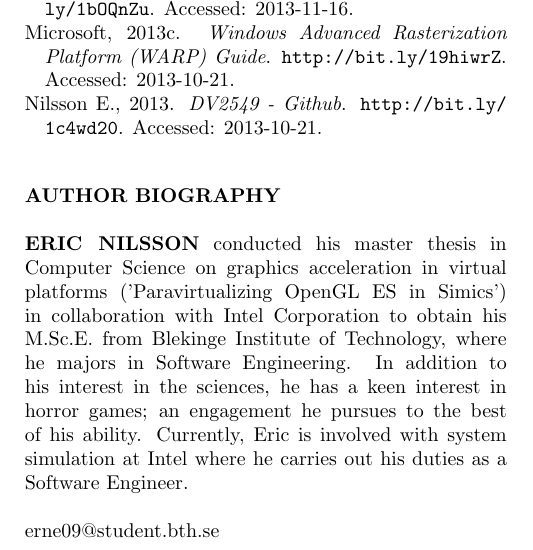
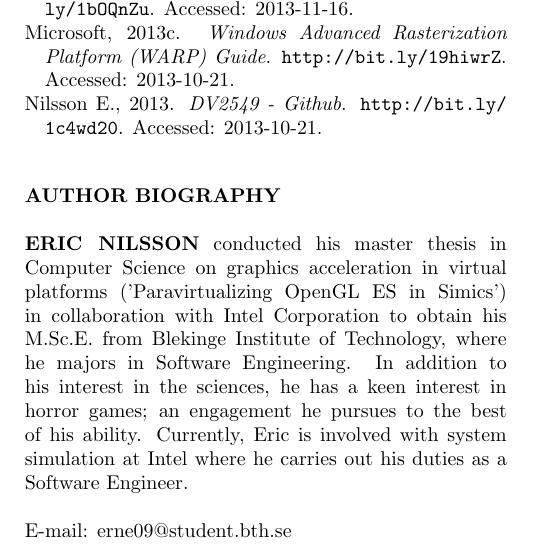
Before and after one commit to CaterHatterPillar/warp-paper, a LaTeX paper (tex/GAME_HARD_01.tex, which reads tex/GAME_HARD_01_BIOGRAPHY.tex): part of one column of page 5 of 6, cut so that both start at the same text. Compiled offline with pdfLaTeX.

Commit message:
Added email-descriptor to the e-mail address under section Biography.

```diff
--- a/tex/GAME_HARD_01_BIOGRAPHY.tex
+++ b/tex/GAME_HARD_01_BIOGRAPHY.tex
@@ -6,4 +6,4 @@
 In addition to his interest in the sciences, he has a keen interest in horror games; an engagement he pursues to the best of his ability.
 Currently, Eric is involved with system simulation at Intel where he carries out his duties as a Software Engineer.\\
 
-\href{mailto:erne09@student.bth.se}{erne09@student.bth.se}
+E-mail: \href{mailto:erne09@student.bth.se}{erne09@student.bth.se}
```
